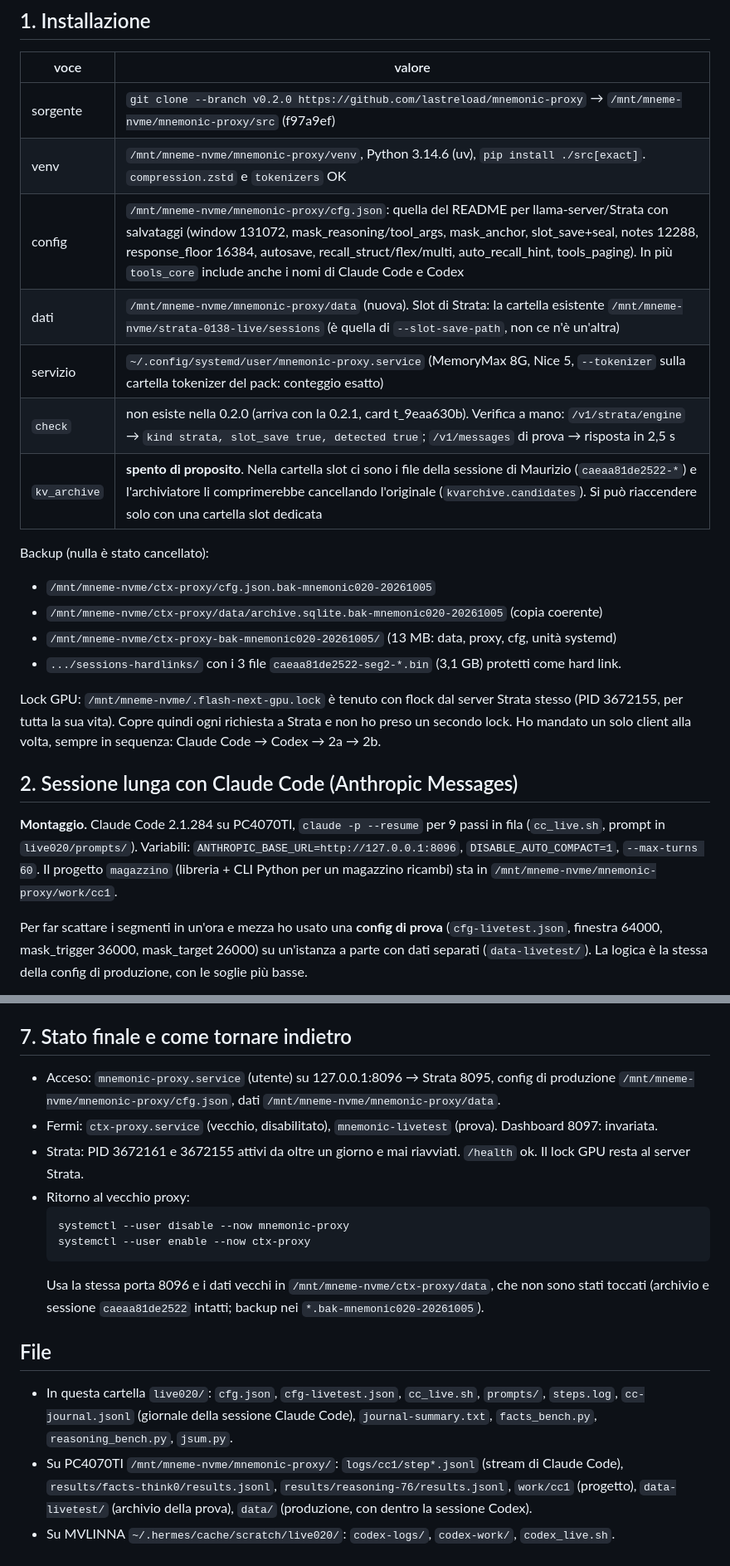
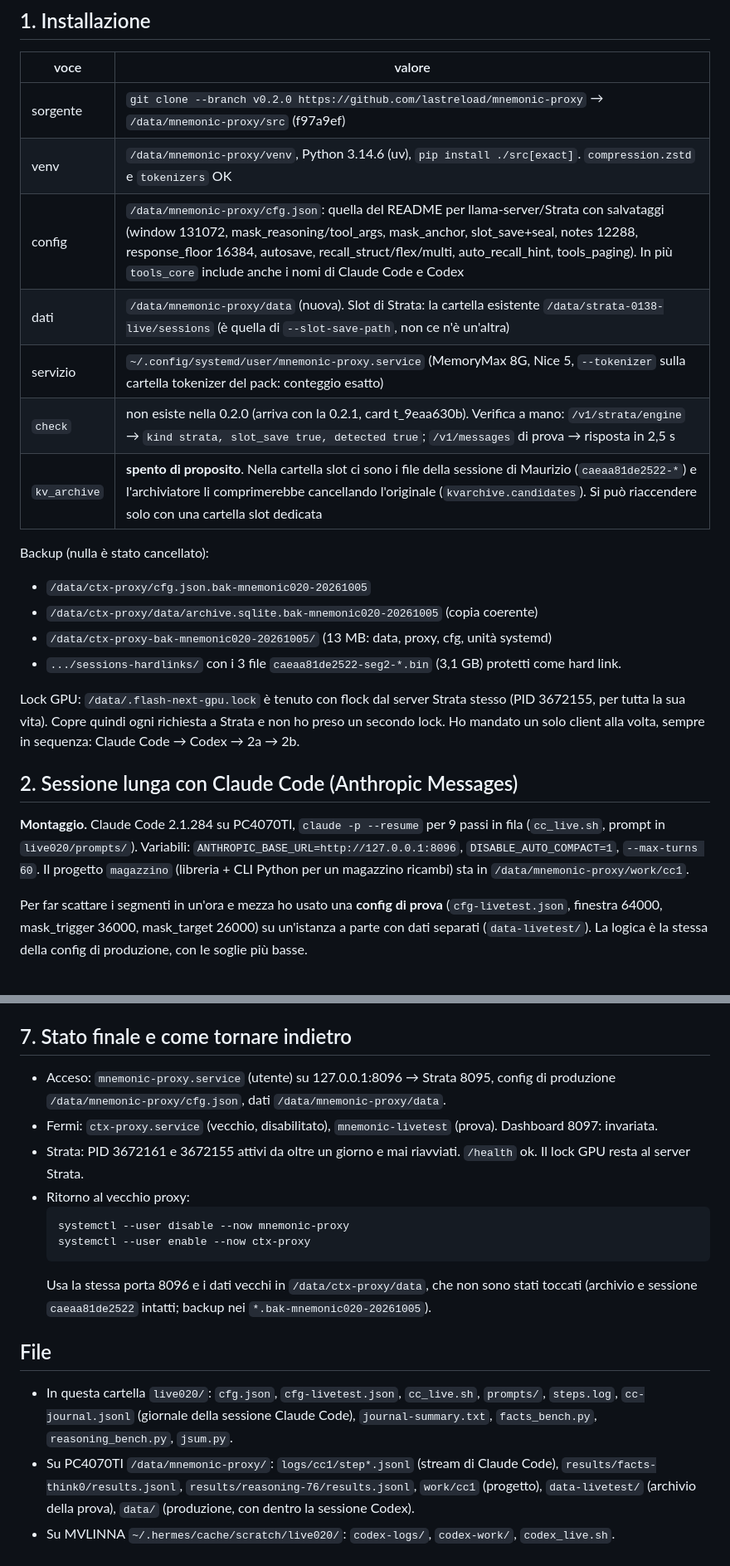
Before and after one commit to lastreload/mnemonic-proxy, a Markdown page: docs/dev-notes/LIVE020-RESULT.md, 2 parts joined by grey strips. Shown at 83% size. GitHub-like rendering.

Commit message:
dev-notes: percorsi locali resi generici

````diff
--- a/docs/dev-notes/LIVE020-RESULT.md
+++ b/docs/dev-notes/LIVE020-RESULT.md
@@ -22,21 +22,21 @@ in questa cartella e in `/mnt/mneme-nvme/mnemonic-proxy/` su PC4070TI).
 ## 1. Installazione
 | voce | valore |
 |---|---|
-| sorgente | `git clone --branch v0.2.0 https://github.com/lastreload/mnemonic-proxy` → `/mnt/mneme-nvme/mnemonic-proxy/src` (f97a9ef) |
-| venv | `/mnt/mneme-nvme/mnemonic-proxy/venv`, Python 3.14.6 (uv), `pip install ./src[exact]`. `compression.zstd` e `tokenizers` OK |
-| config | `/mnt/mneme-nvme/mnemonic-proxy/cfg.json`: quella del README per llama-server/Strata con salvataggi (window 131072, mask_reasoning/tool_args, mask_anchor, slot_save+seal, notes 12288, response_floor 16384, autosave, recall_struct/flex/multi, auto_recall_hint, tools_paging). In più `tools_core` include anche i nomi di Claude Code e Codex |
-| dati | `/mnt/mneme-nvme/mnemonic-proxy/data` (nuova). Slot di Strata: la cartella esistente `/mnt/mneme-nvme/strata-0138-live/sessions` (è quella di `--slot-save-path`, non ce n'è un'altra) |
+| sorgente | `git clone --branch v0.2.0 https://github.com/lastreload/mnemonic-proxy` → `/data/mnemonic-proxy/src` (f97a9ef) |
+| venv | `/data/mnemonic-proxy/venv`, Python 3.14.6 (uv), `pip install ./src[exact]`. `compression.zstd` e `tokenizers` OK |
+| config | `/data/mnemonic-proxy/cfg.json`: quella del README per llama-server/Strata con salvataggi (window 131072, mask_reasoning/tool_args, mask_anchor, slot_save+seal, notes 12288, response_floor 16384, autosave, recall_struct/flex/multi, auto_recall_hint, tools_paging). In più `tools_core` include anche i nomi di Claude Code e Codex |
+| dati | `/data/mnemonic-proxy/data` (nuova). Slot di Strata: la cartella esistente `/data/strata-0138-live/sessions` (è quella di `--slot-save-path`, non ce n'è un'altra) |
 | servizio | `~/.config/systemd/user/mnemonic-proxy.service` (MemoryMax 8G, Nice 5, `--tokenizer` sulla cartella tokenizer del pack: conteggio esatto) |
 | `check` | non esiste nella 0.2.0 (arriva con la 0.2.1, card t_9eaa630b). Verifica a mano: `/v1/strata/engine` → `kind strata, slot_save true, detected true`; `/v1/messages` di prova → risposta in 2,5 s |
 | `kv_archive` | **spento di proposito**. Nella cartella slot ci sono i file della sessione di Maurizio (`caeaa81de2522-*`) e l'archiviatore li comprimerebbe cancellando l'originale (`kvarchive.candidates`). Si può riaccendere solo con una cartella slot dedicata |
 
 Backup (nulla è stato cancellato):
-- `/mnt/mneme-nvme/ctx-proxy/cfg.json.bak-mnemonic020-20261005`
-- `/mnt/mneme-nvme/ctx-proxy/data/archive.sqlite.bak-mnemonic020-20261005` (copia coerente)
-- `/mnt/mneme-nvme/ctx-proxy-bak-mnemonic020-20261005/` (13 MB: data, proxy, cfg, unità systemd)
+- `/data/ctx-proxy/cfg.json.bak-mnemonic020-20261005`
+- `/data/ctx-proxy/data/archive.sqlite.bak-mnemonic020-20261005` (copia coerente)
+- `/data/ctx-proxy-bak-mnemonic020-20261005/` (13 MB: data, proxy, cfg, unità systemd)
 - `.../sessions-hardlinks/` con i 3 file `caeaa81de2522-seg2-*.bin` (3,1 GB) protetti come hard link.
 
-Lock GPU: `/mnt/mneme-nvme/.flash-next-gpu.lock` è tenuto con flock dal server Strata stesso (PID 3672155, per
+Lock GPU: `/data/.flash-next-gpu.lock` è tenuto con flock dal server Strata stesso (PID 3672155, per
 tutta la sua vita). Copre quindi ogni richiesta a Strata e non ho preso un secondo lock. Ho mandato un solo
 client alla volta, sempre in sequenza: Claude Code → Codex → 2a → 2b.
 
@@ -44,7 +44,7 @@ client alla volta, sempre in sequenza: Claude Code → Codex → 2a → 2b.
 **Montaggio.** Claude Code 2.1.284 su PC4070TI, `claude -p --resume` per 9 passi in fila (`cc_live.sh`, prompt in
 `live020/prompts/`). Variabili: `ANTHROPIC_BASE_URL=http://127.0.0.1:8096`, `DISABLE_AUTO_COMPACT=1`,
 `--max-turns 60`. Il progetto `magazzino` (libreria + CLI Python per un magazzino ricambi) sta in
-`/mnt/mneme-nvme/mnemonic-proxy/work/cc1`.
+`/data/mnemonic-proxy/work/cc1`.
 
 Per far scattare i segmenti in un'ora e mezza ho usato una **config di prova** (`cfg-livetest.json`, finestra
 64000, mask_trigger 36000, mask_target 26000) su un'istanza a parte con dati separati (`data-livetest/`). La
@@ -175,7 +175,7 @@ sempre il ragionamento. Temperatura 0, una domanda per richiesta. Le risposte at
 
 ## 7. Stato finale e come tornare indietro
 - Acceso: `mnemonic-proxy.service` (utente) su 127.0.0.1:8096 → Strata 8095, config di produzione
-  `/mnt/mneme-nvme/mnemonic-proxy/cfg.json`, dati `/mnt/mneme-nvme/mnemonic-proxy/data`.
+  `/data/mnemonic-proxy/cfg.json`, dati `/data/mnemonic-proxy/data`.
 - Fermi: `ctx-proxy.service` (vecchio, disabilitato), `mnemonic-livetest` (prova). Dashboard 8097: invariata.
 - Strata: PID 3672161 e 3672155 attivi da oltre un giorno e mai riavviati. `/health` ok. Il lock GPU resta al
   server Strata.
@@ -184,14 +184,14 @@ sempre il ragionamento. Temperatura 0, una domanda per richiesta. Le risposte at
   systemctl --user disable --now mnemonic-proxy
   systemctl --user enable --now ctx-proxy
   ```
-  Usa la stessa porta 8096 e i dati vecchi in `/mnt/mneme-nvme/ctx-proxy/data`, che non sono stati toccati
+  Usa la stessa porta 8096 e i dati vecchi in `/data/ctx-proxy/data`, che non sono stati toccati
   (archivio e sessione `caeaa81de2522` intatti; backup nei `*.bak-mnemonic020-20261005`).
 
 ## File
 - In questa cartella `live020/`: `cfg.json`, `cfg-livetest.json`, `cc_live.sh`, `prompts/`, `steps.log`,
   `cc-journal.jsonl` (giornale della sessione Claude Code), `journal-summary.txt`, `facts_bench.py`,
   `reasoning_bench.py`, `jsum.py`.
-- Su PC4070TI `/mnt/mneme-nvme/mnemonic-proxy/`: `logs/cc1/step*.jsonl` (stream di Claude Code),
+- Su PC4070TI `/data/mnemonic-proxy/`: `logs/cc1/step*.jsonl` (stream di Claude Code),
   `results/facts-think0/results.jsonl`, `results/reasoning-76/results.jsonl`, `work/cc1` (progetto),
   `data-livetest/` (archivio della prova), `data/` (produzione, con dentro la sessione Codex).
 - Su MVLINNA `~/.hermes/cache/scratch/live020/`: `codex-logs/`, `codex-work/`, `codex_live.sh`.
````
Also changed, not shown: other parts of docs/dev-notes/LIVE020-RESULT.md (+1 -1 lines), docs/dev-notes/DS4-QWEN-COMPARE-RESULT.md (+1 -1 lines), docs/dev-notes/DS4-RESULT.md (+8 -8 lines).
